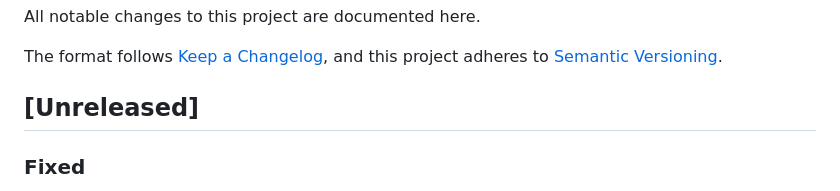
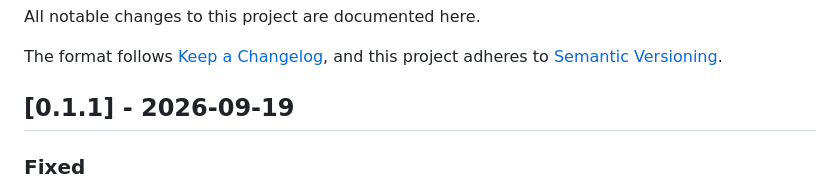
Before and after one commit to Vilsol/crystalline, a Markdown page: CHANGELOG.md, the part around the change. Rendered like a GitHub page.

Commit message:
docs: date the 0.1.1 release

```diff
--- a/CHANGELOG.md
+++ b/CHANGELOG.md
@@ -5,7 +5,7 @@ All notable changes to this project are documented here.
 The format follows [Keep a Changelog](https://keepachangelog.com/en/1.1.0/),
 and this project adheres to [Semantic Versioning](https://semver.org/spec/v2.0.0.html).
 
-## [Unreleased]
+## [0.1.1] - 2026-09-19
 
 ### Fixed
 
```
